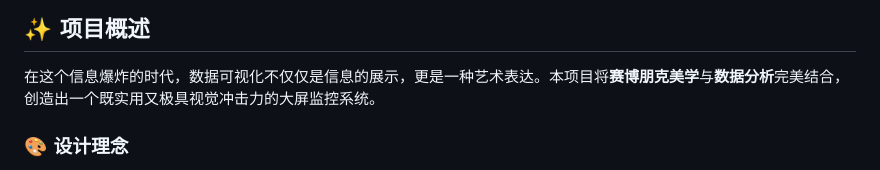
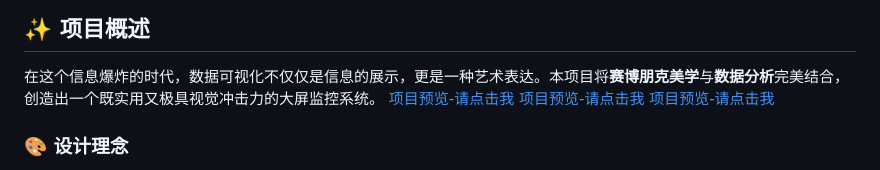
Before and after one commit to IKUN2788/Data_analysis_dashboard, a Markdown page: README.md, the part around the change. Drawn GitHub-style.

```diff
--- a/README.md
+++ b/README.md
@@ -9,6 +9,9 @@
 ## ✨ 项目概述
 
 在这个信息爆炸的时代，数据可视化不仅仅是信息的展示，更是一种艺术表达。本项目将**赛博朋克美学**与**数据分析**完美结合，创造出一个既实用又极具视觉冲击力的大屏监控系统。
+[项目预览-请点击我](https://project.ikun.space/daping2/)
+[项目预览-请点击我](https://project.ikun.space/daping2/)
+[项目预览-请点击我](https://project.ikun.space/daping2/)
 
 ### 🎨 设计理念
 
```
